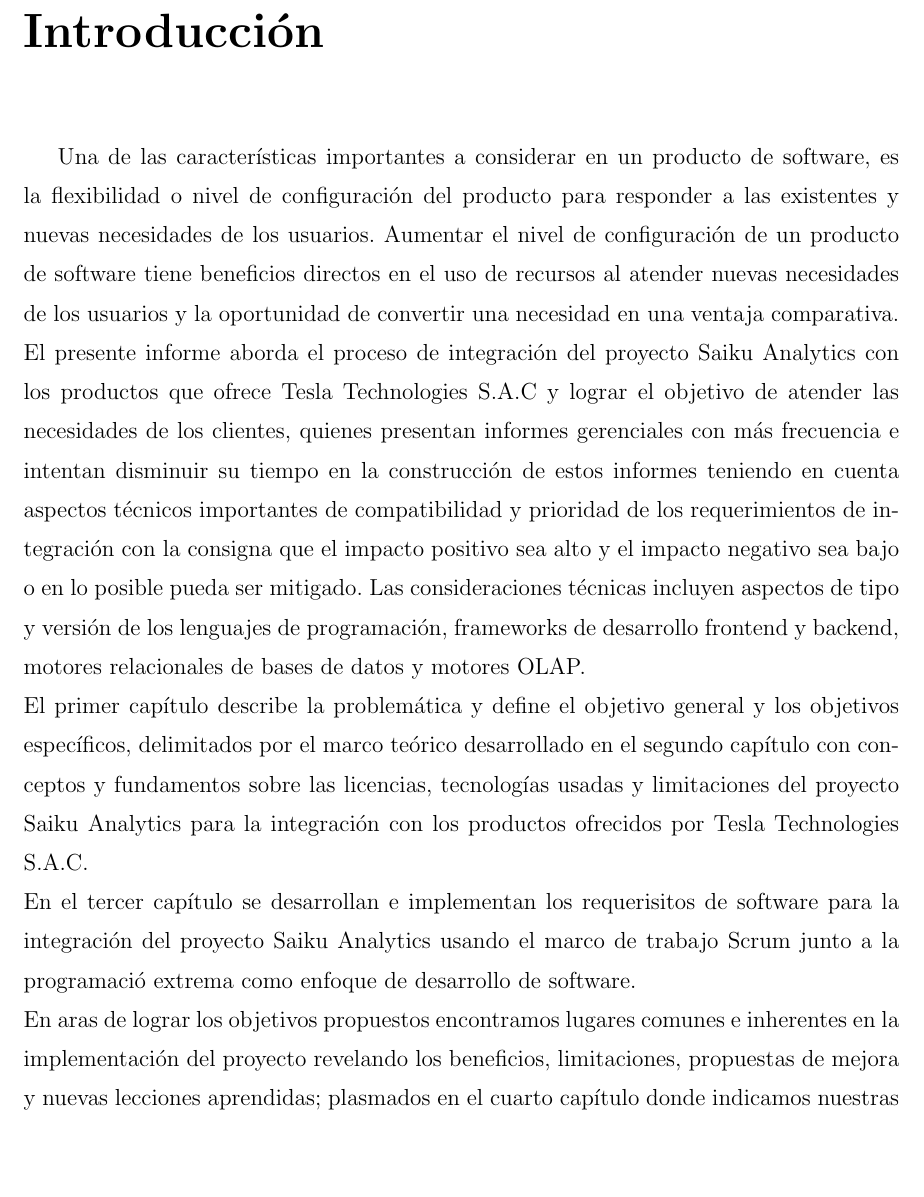
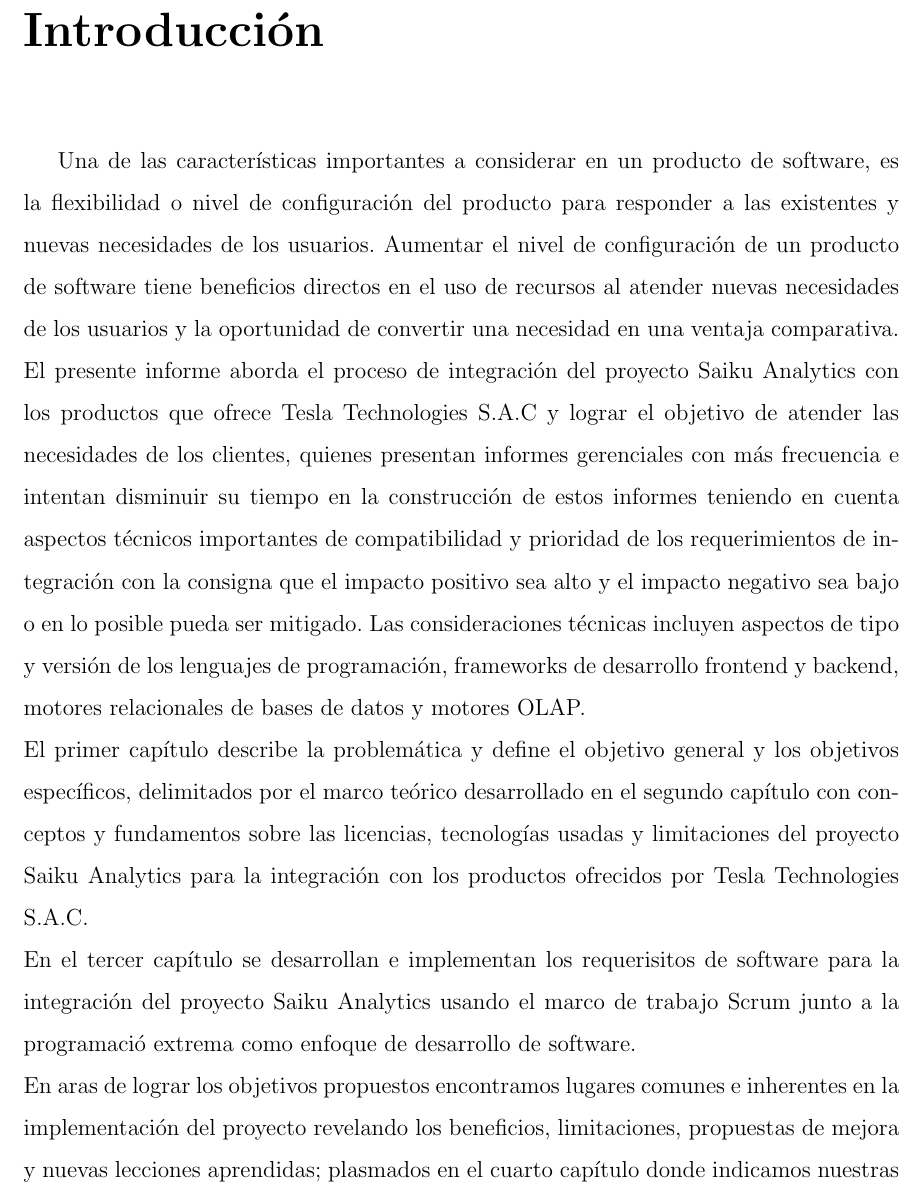
Before and after one commit to yomarhuamani/degree, a LaTeX thesis (Degree.tex, which reads Introduction/introduction.tex): part of page 8 of 17 before the commit and part of page 8 of 19 after it, cut so that both start at the same text, the shorter picture padded with empty space. Compiled offline with pdfLaTeX.

Commit message:
txs auto checkin

```diff
--- a/Introduction/introduction.tex
+++ b/Introduction/introduction.tex
@@ -3,7 +3,7 @@
 \pdfbookmark[0]{Introducción}{introduccion}
 
 \chapter*{Introducción}
-\begin{spacing}{1.4}
+\begin{spacing}{1.5}
 	Una de las características importantes a considerar en un producto de software, es la flexibilidad o nivel de configuración del producto para responder a las existentes y nuevas necesidades de los usuarios. Aumentar el nivel de configuración de un producto de software tiene beneficios directos en el uso de recursos al atender nuevas necesidades de los usuarios y la oportunidad de convertir una necesidad en una ventaja comparativa.\\
 	El presente informe aborda el proceso de integración del proyecto Saiku Analytics con los productos que ofrece Tesla Technologies S.A.C y lograr el objetivo de atender las necesidades de los clientes, quienes presentan informes gerenciales con más frecuencia e intentan disminuir su tiempo en la construcción de estos informes teniendo en cuenta aspectos técnicos importantes de compatibilidad y prioridad de los requerimientos de integración con la consigna que el impacto positivo sea alto y el impacto negativo sea bajo o en lo posible pueda ser mitigado. Las consideraciones t\'{e}cnicas incluyen aspectos de tipo y versi\'{o}n de los lenguajes de programaci\'{o}n, frameworks de desarrollo frontend y backend, motores relacionales de bases de datos y motores OLAP.\\
 	El primer capítulo describe la problemática y define el objetivo general y los objetivos específicos, delimitados por el marco teórico desarrollado en el segundo capítulo con conceptos y fundamentos sobre las licencias, tecnologías usadas y limitaciones del proyecto Saiku Analytics para la integración con los productos ofrecidos por Tesla Technologies S.A.C.\\
```
